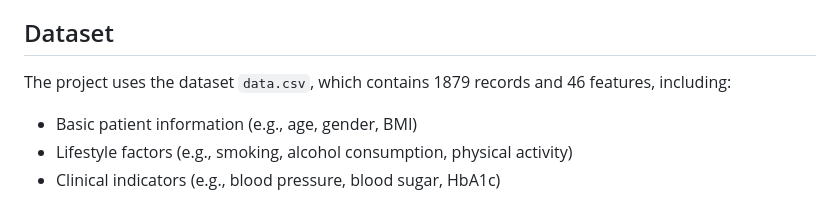
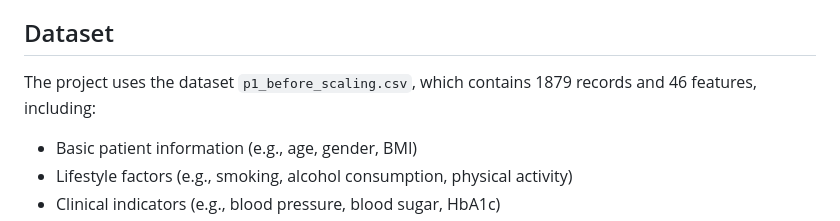
Before and after one commit to Leeeykun/CDS524-GroupProject, a Markdown page: README.md, the part around the change. Rendered like a GitHub page.

```diff
--- a/README.md
+++ b/README.md
@@ -14,7 +14,7 @@ This project includes the following main features:
 
 ## Dataset
 
-The project uses the dataset `data.csv`, which contains 1879 records and 46 features, including:
+The project uses the dataset `p1_before_scaling.csv`, which contains 1879 records and 46 features, including:
 - Basic patient information (e.g., age, gender, BMI)
 - Lifestyle factors (e.g., smoking, alcohol consumption, physical activity)
 - Clinical indicators (e.g., blood pressure, blood sugar, HbA1c)
```
